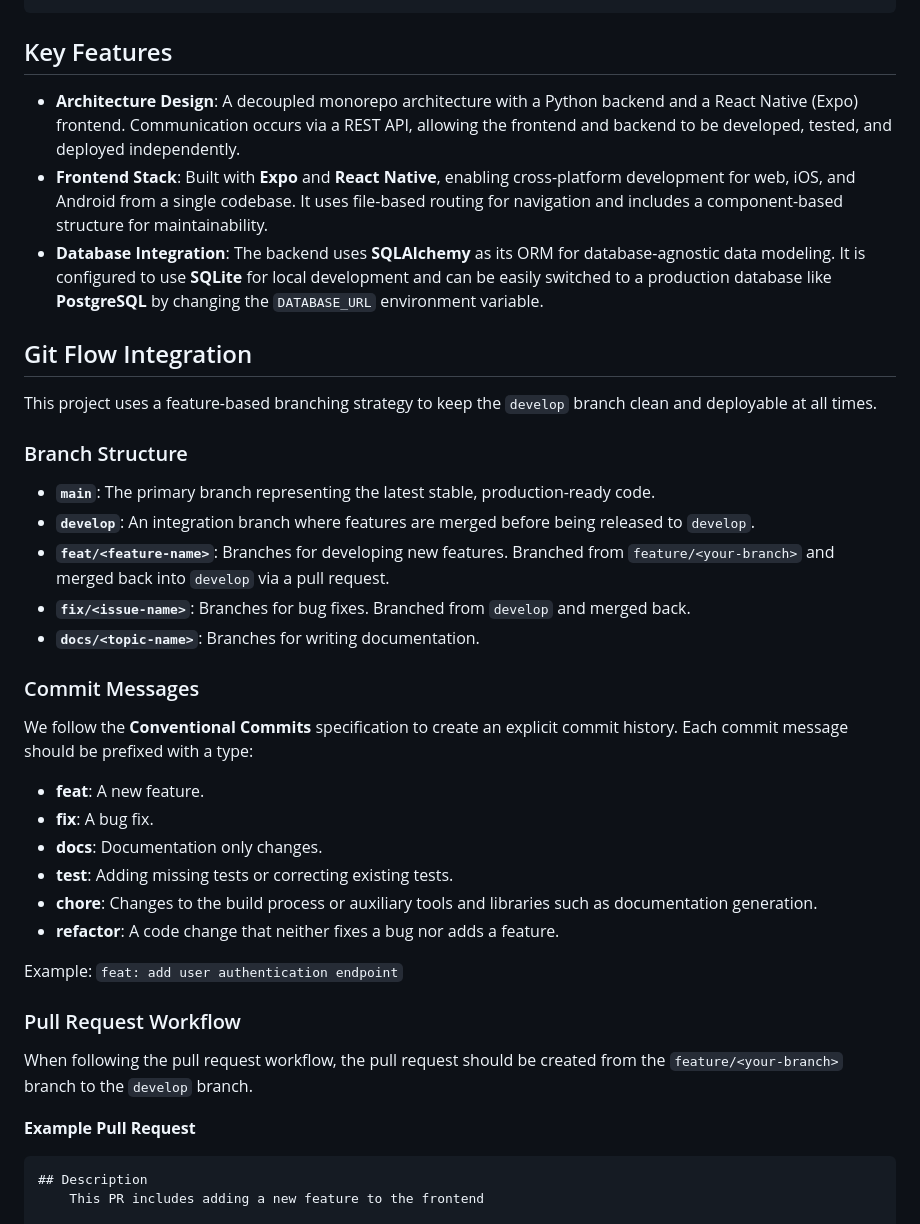
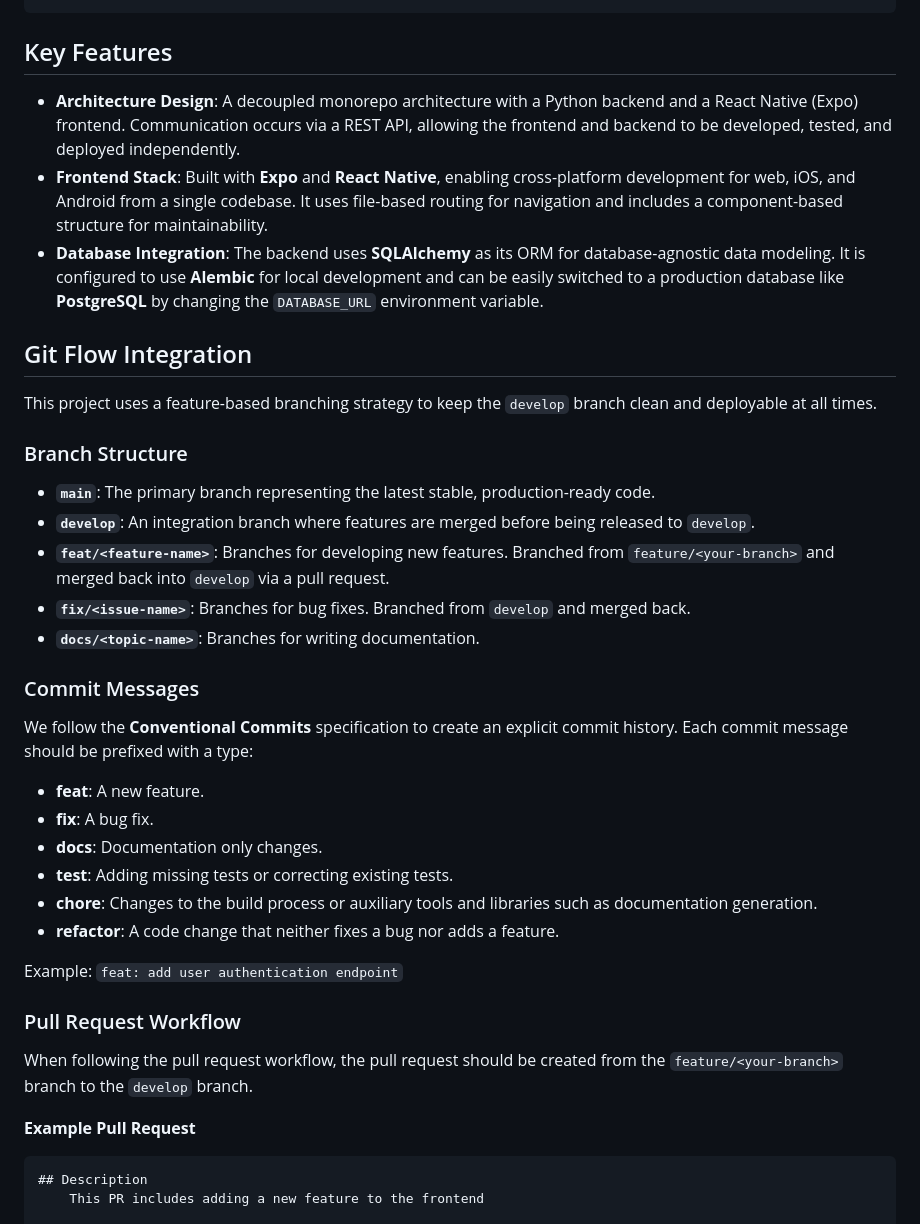
Before and after one commit to ARICE-org/wonderpets, a Markdown page: README.md, the part around one of its changes. Drawn GitHub-style.

Commit message:
docs: Readme database info

````diff
--- a/README.md
+++ b/README.md
@@ -165,40 +160,41 @@ The project is a monorepo with a client-server architecture, organized into thre
 
 ## Key Features
 
-*   **Architecture Design**: A decoupled monorepo architecture with a Python backend and a React Native (Expo) frontend. Communication occurs via a REST API, allowing the frontend and backend to be developed, tested, and deployed independently.
-*   **Frontend Stack**: Built with **Expo** and **React Native**, enabling cross-platform development for web, iOS, and Android from a single codebase. It uses file-based routing for navigation and includes a component-based structure for maintainability.
-*   **Database Integration**: The backend uses **SQLAlchemy** as its ORM for database-agnostic data modeling. It is configured to use **SQLite** for local development and can be easily switched to a production database like **PostgreSQL** by changing the `DATABASE_URL` environment variable.
+- **Architecture Design**: A decoupled monorepo architecture with a Python backend and a React Native (Expo) frontend. Communication occurs via a REST API, allowing the frontend and backend to be developed, tested, and deployed independently.
+- **Frontend Stack**: Built with **Expo** and **React Native**, enabling cross-platform development for web, iOS, and Android from a single codebase. It uses file-based routing for navigation and includes a component-based structure for maintainability.
+- **Database Integration**: The backend uses **SQLAlchemy** as its ORM for database-agnostic data modeling. It is configured to use **Alembic** for local development and can be easily switched to a production database like **PostgreSQL** by changing the `DATABASE_URL` environment variable.
 
 ## Git Flow Integration
 
 This project uses a feature-based branching strategy to keep the `develop` branch clean and deployable at all times.
 
-
 ### Branch Structure
 
-*   **`main`**: The primary branch representing the latest stable, production-ready code.
-*   **`develop`**: An integration branch where features are merged before being released to `develop`.
-*   **`feat/<feature-name>`**: Branches for developing new features. Branched from `feature/<your-branch>` and merged back into `develop` via a pull request.
-*   **`fix/<issue-name>`**: Branches for bug fixes. Branched from `develop` and merged back.
-*   **`docs/<topic-name>`**: Branches for writing documentation.
+- **`main`**: The primary branch representing the latest stable, production-ready code.
+- **`develop`**: An integration branch where features are merged before being released to `develop`.
+- **`feat/<feature-name>`**: Branches for developing new features. Branched from `feature/<your-branch>` and merged back into `develop` via a pull request.
+- **`fix/<issue-name>`**: Branches for bug fixes. Branched from `develop` and merged back.
+- **`docs/<topic-name>`**: Branches for writing documentation.
 
 ### Commit Messages
 
 We follow the **Conventional Commits** specification to create an explicit commit history. Each commit message should be prefixed with a type:
 
-*   **feat**: A new feature.
-*   **fix**: A bug fix.
-*   **docs**: Documentation only changes.
-*   **test**: Adding missing tests or correcting existing tests.
-*   **chore**: Changes to the build process or auxiliary tools and libraries such as documentation generation.
-*   **refactor**: A code change that neither fixes a bug nor adds a feature.
+- **feat**: A new feature.
+- **fix**: A bug fix.
+- **docs**: Documentation only changes.
+- **test**: Adding missing tests or correcting existing tests.
+- **chore**: Changes to the build process or auxiliary tools and libraries such as documentation generation.
+- **refactor**: A code change that neither fixes a bug nor adds a feature.
 
 Example: `feat: add user authentication endpoint`
 
 ### Pull Request Workflow
+
 When following the pull request workflow, the pull request should be created from the `feature/<your-branch>` branch to the `develop` branch.
 
 **Example Pull Request**
+
 ```
 ## Description
     This PR includes adding a new feature to the frontend
````
Also changed, not shown: other parts of README.md (+40 -45 lines).
